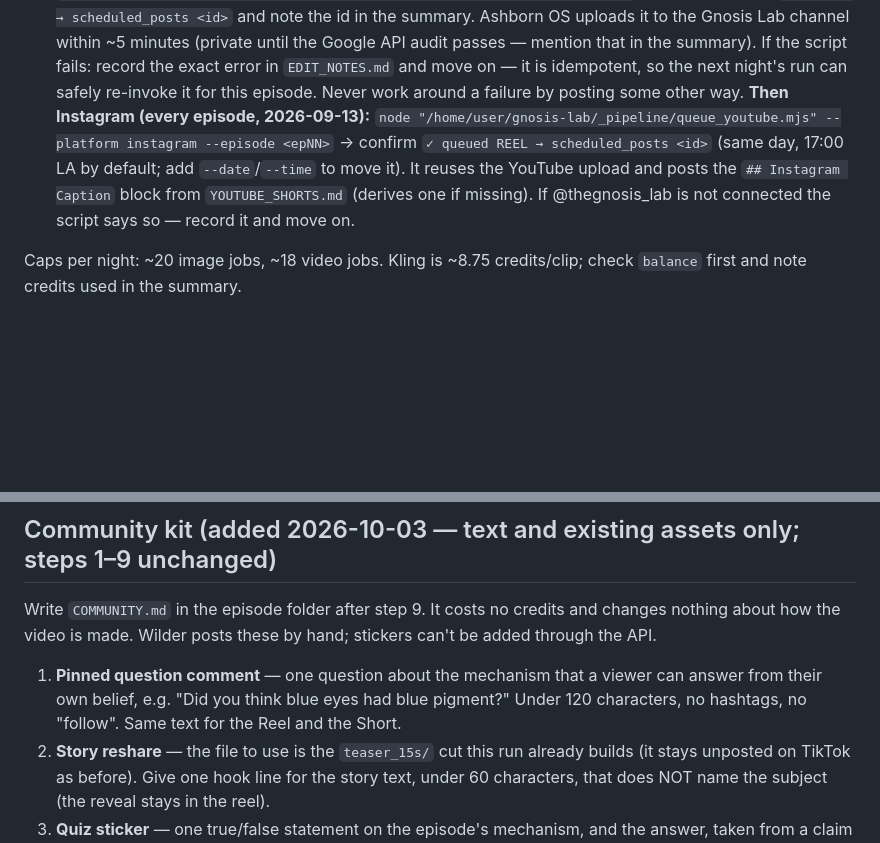
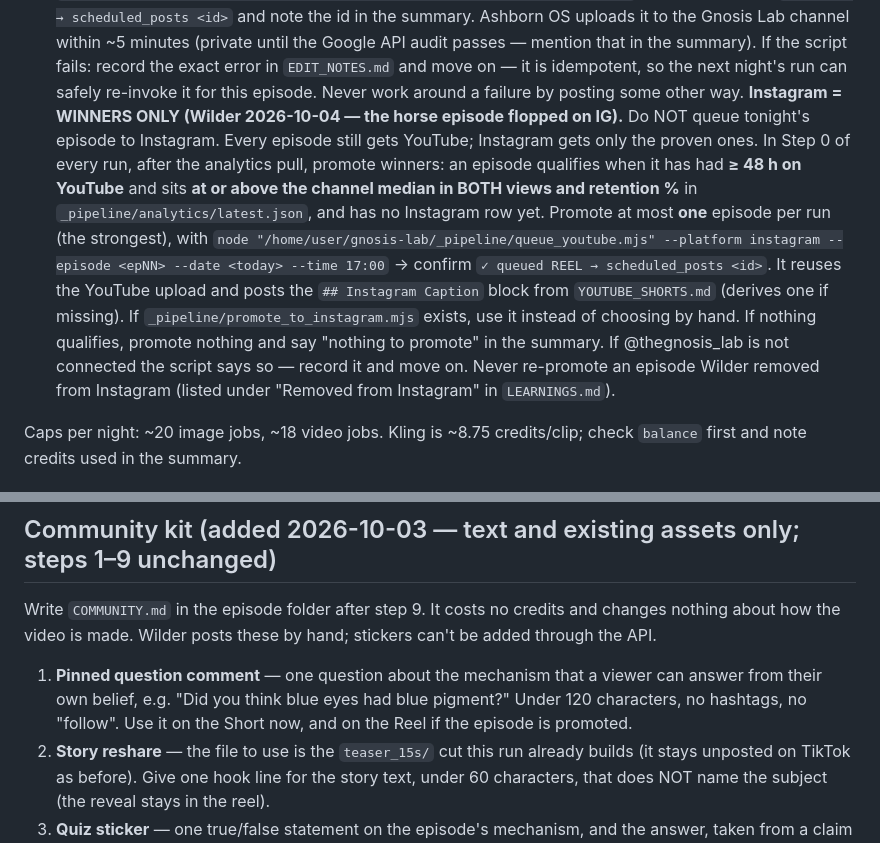
Before and after one commit to ashbornstudios/ashbornstudios.github.io, a Markdown page: gnosis-pipeline-notes/ROUTINE_PROMPT.md, 2 parts joined by grey strips. GitHub-like rendering; blank space fills up the shorter version.

Commit message:
Make Instagram winners-only in the Gnosis routine prompt
Every episode still queues to YouTube. Instagram now gets an episode only
after 48h on YouTube at or above the channel median in views and retention,
one promotion per run. Withdraws directive D8 (queue all colour-in-nature
episodes to both) after the horse episode underperformed on Instagram, and
records it as never-to-re-promote.

Co-Authored-By: Claude Opus 5.5 <noreply@anthropic.com>
Claude-Session: https://claude.ai/code/session_01VZeJSsTjTAyS8hh6g1uNnt

```diff
--- a/gnosis-pipeline-notes/ROUTINE_PROMPT.md
+++ b/gnosis-pipeline-notes/ROUTINE_PROMPT.md
@@ -169,12 +169,19 @@ Midjourney. Do not substitute models. Summary:
    passes — mention that in the summary). If the script fails: record the exact error in
    `EDIT_NOTES.md` and move on — it is idempotent, so the next night's run can safely re-invoke it
    for this episode. Never work around a failure by posting some other way.
-   **Then Instagram (every episode, 2026-09-13):**
-   `node "/home/user/gnosis-lab/_pipeline/queue_youtube.mjs" --platform instagram --episode <epNN>`
-   → confirm `✓ queued REEL → scheduled_posts <id>` (same day, 17:00 LA by default; add `--date`/`--time`
-   to move it). It reuses the YouTube upload and posts the `## Instagram Caption` block from
-   `YOUTUBE_SHORTS.md` (derives one if missing). If @thegnosis_lab is not connected the script says so —
-   record it and move on.
+   **Instagram = WINNERS ONLY (Wilder 2026-10-04 — the horse episode flopped on IG).**
+   Do NOT queue tonight's episode to Instagram. Every episode still gets YouTube; Instagram gets
+   only the proven ones. In Step 0 of every run, after the analytics pull, promote winners:
+   an episode qualifies when it has had **≥ 48 h on YouTube** and sits **at or above the
+   channel median in BOTH views and retention %** in `_pipeline/analytics/latest.json`, and has
+   no Instagram row yet. Promote at most **one** episode per run (the strongest), with
+   `node "/home/user/gnosis-lab/_pipeline/queue_youtube.mjs" --platform instagram --episode <epNN> --date <today> --time 17:00`
+   → confirm `✓ queued REEL → scheduled_posts <id>`. It reuses the YouTube upload and posts the
+   `## Instagram Caption` block from `YOUTUBE_SHORTS.md` (derives one if missing). If
+   `_pipeline/promote_to_instagram.mjs` exists, use it instead of choosing by hand. If nothing
+   qualifies, promote nothing and say "nothing to promote" in the summary. If @thegnosis_lab is
+   not connected the script says so — record it and move on. Never re-promote an episode Wilder
+   removed from Instagram (listed under "Removed from Instagram" in `LEARNINGS.md`).
 
 Caps per night: ~20 image jobs, ~18 video jobs. Kling is ~8.75 credits/clip; check `balance` first
 and note credits used in the summary.
@@ -219,7 +226,7 @@ about how the video is made. Wilder posts these by hand; stickers can't be added
 
 1. **Pinned question comment** — one question about the mechanism that a viewer can answer from
    their own belief, e.g. "Did you think blue eyes had blue pigment?" Under 120 characters, no
-   hashtags, no "follow". Same text for the Reel and the Short.
+   hashtags, no "follow". Use it on the Short now, and on the Reel if the episode is promoted.
 2. **Story reshare** — the file to use is the `teaser_15s/` cut this run already builds (it stays
    unposted on TikTok as before). Give one hook line for the story text, under 60 characters,
    that does NOT name the subject (the reveal stays in the reel).
```
Also changed, not shown: gnosis-pipeline-notes/2026-09-30_gnosis_directives.md (+8 -3 lines).
